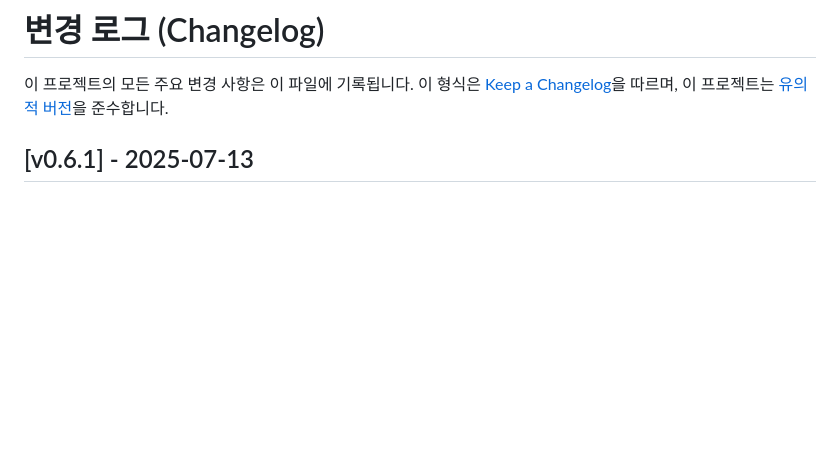
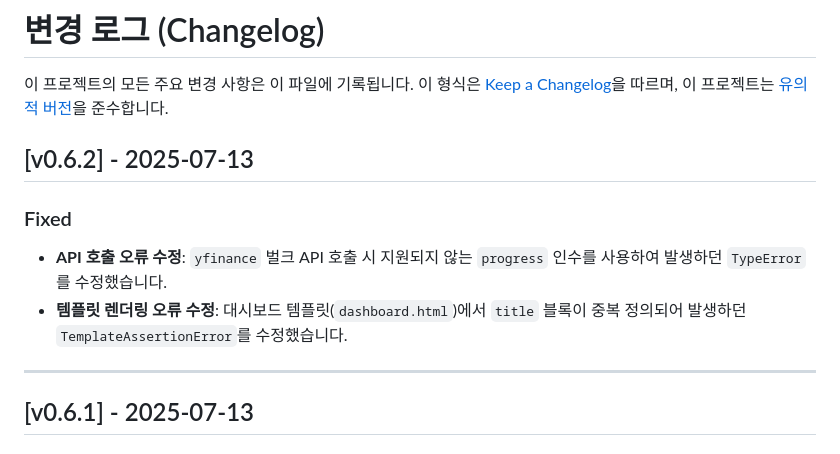
Before and after one commit to Pepe030303/Wealth_Tracker, a Markdown page: CHANGELOG.md, the part around the change. GitHub-like rendering; blank space fills up the shorter version.

```diff
--- a/CHANGELOG.md
+++ b/CHANGELOG.md
@@ -2,6 +2,13 @@
 
 이 프로젝트의 모든 주요 변경 사항은 이 파일에 기록됩니다.
 이 형식은 [Keep a Changelog](https://keepachangelog.com/en/1.0.0/)을 따르며, 이 프로젝트는 [유의적 버전](https://semver.org/spec/v2.0.0.html)을 준수합니다.
+
+## [v0.6.2] - 2025-07-13
+### Fixed
+- **API 호출 오류 수정**: `yfinance` 벌크 API 호출 시 지원되지 않는 `progress` 인수를 사용하여 발생하던 `TypeError`를 수정했습니다.
+- **템플릿 렌더링 오류 수정**: 대시보드 템플릿(`dashboard.html`)에서 `title` 블록이 중복 정의되어 발생하던 `TemplateAssertionError`를 수정했습니다.
+
+---
 
 ## [v0.6.1] - 2025-07-13
 ### Changed
```
